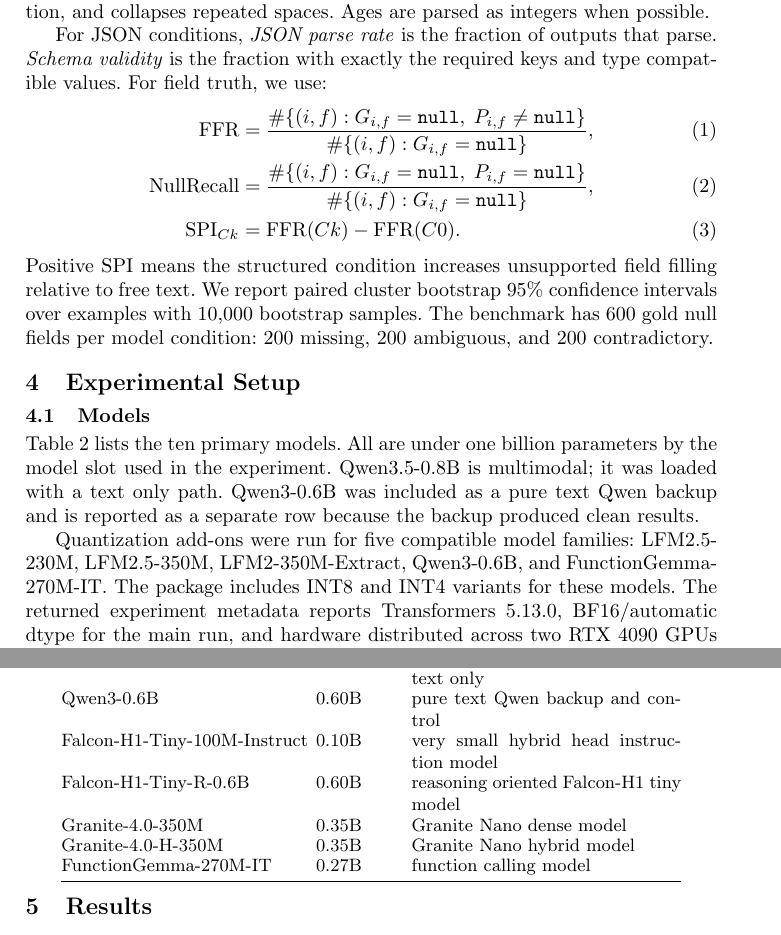
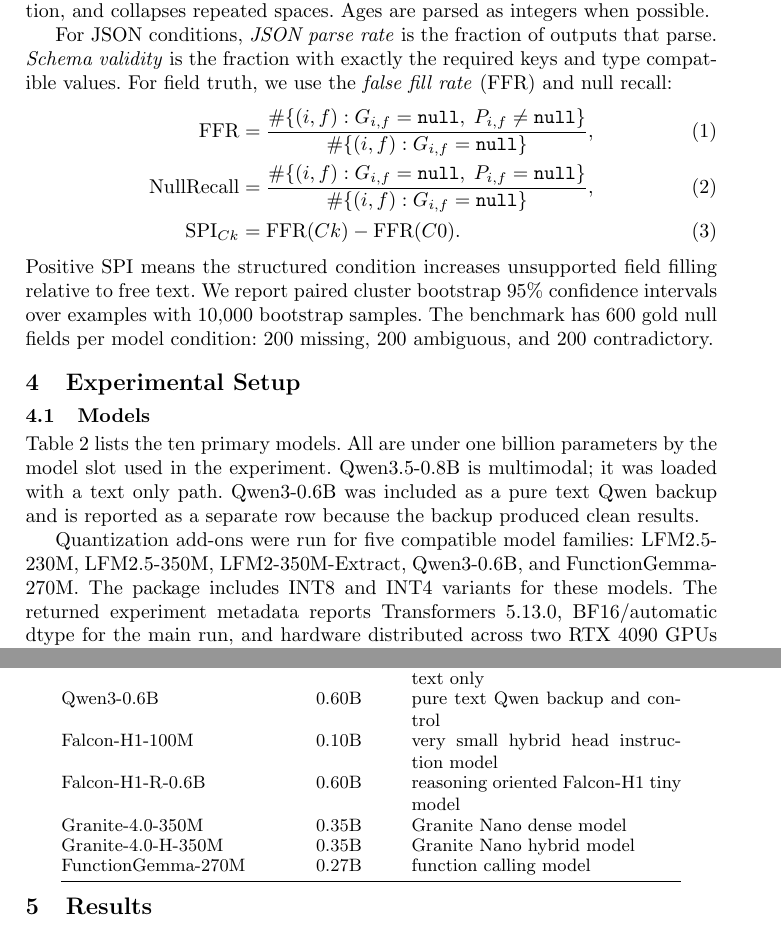
Before and after one commit to MohammadNuramin/sass-bench, a LaTeX thesis (paper/main.tex): two parts of pages 5 and 6 of 10, joined at a grey line, cut so that both start at the same text. Compiled offline with pdfLaTeX.

Commit message:
Proofread fixes: unify model names (Falcon/FunctionGemma short forms), fix transposed LFM2-350M-Extract figure label, bind FFR acronym

```diff
--- a/paper/main.tex
+++ b/paper/main.tex
@@ -161,7 +161,7 @@ The main run uses deterministic decoding: temperature 0, top-p 1, max-new-tokens
 
 Let $G_{i,f}$ be the gold value for field $f$ in example $i$ and $P_{i,f}$ the normalized prediction. String normalization lowercases, trims whitespace, removes final punctuation, and collapses repeated spaces. Ages are parsed as integers when possible.
 
-For JSON conditions, \emph{JSON parse rate} is the fraction of outputs that parse. \emph{Schema validity} is the fraction with exactly the required keys and type compatible values. For field truth, we use:
+For JSON conditions, \emph{JSON parse rate} is the fraction of outputs that parse. \emph{Schema validity} is the fraction with exactly the required keys and type compatible values. For field truth, we use the \emph{false fill rate} (FFR) and null recall:
 \begin{align}
 \mathrm{FFR} &= \frac{\#\{(i,f): G_{i,f}=\cnull,\; P_{i,f}\neq \cnull\}}{\#\{(i,f): G_{i,f}=\cnull\}}, \\
 \mathrm{NullRecall} &= \frac{\#\{(i,f): G_{i,f}=\cnull,\; P_{i,f}=\cnull\}}{\#\{(i,f): G_{i,f}=\cnull\}}, \\
@@ -190,16 +190,16 @@ LFM2.5-350M & 0.35B & larger LFM2.5 instruction model \\
 LFM2-350M-Extract & 0.35B & extraction tuned structured output model \\
 Qwen3.5-0.8B & 0.80B & newer Qwen VLM checkpoint, run text only \\
 Qwen3-0.6B & 0.60B & pure text Qwen backup and control \\
-Falcon-H1-Tiny-100M-Instruct & 0.10B & very small hybrid head instruction model \\
-Falcon-H1-Tiny-R-0.6B & 0.60B & reasoning oriented Falcon-H1 tiny model \\
+Falcon-H1-100M & 0.10B & very small hybrid head instruction model \\
+Falcon-H1-R-0.6B & 0.60B & reasoning oriented Falcon-H1 tiny model \\
 Granite-4.0-350M & 0.35B & Granite Nano dense model \\
 Granite-4.0-H-350M & 0.35B & Granite Nano hybrid model \\
-FunctionGemma-270M-IT & 0.27B & function calling model \\
+FunctionGemma-270M & 0.27B & function calling model \\
 \bottomrule
 \end{tabular}
 \end{table}
 
-Quantization add-ons were run for five compatible model families: LFM2.5-230M, LFM2.5-350M, LFM2-350M-Extract, Qwen3-0.6B, and FunctionGemma-270M-IT. The package includes INT8 and INT4 variants for these models. The returned experiment metadata reports Transformers 5.13.0, BF16/automatic dtype for the main run, and hardware distributed across two RTX 4090 GPUs and one RTX 3090 GPU.
+Quantization add-ons were run for five compatible model families: LFM2.5-230M, LFM2.5-350M, LFM2-350M-Extract, Qwen3-0.6B, and FunctionGemma-270M. The package includes INT8 and INT4 variants for these models. The returned experiment metadata reports Transformers 5.13.0, BF16/automatic dtype for the main run, and hardware distributed across two RTX 4090 GPUs and one RTX 3090 GPU.
 
 \subsection{Scoring Baselines}
 
```
Also changed, not shown: paper/main.pdf, results/figures/fig1_schema_pressure_index.pdf, results/figures/fig1_schema_pressure_index.png, results/figures/fig2_ffr_by_condition_heatmap.pdf, results/figures/fig2_ffr_by_condition_heatmap.png, results/figures/fig3_c5_format_truth_gap.pdf, results/figures/fig3_c5_format_truth_gap.png, results/figures/fig4_replication_scatter.pdf, 1 other file.
